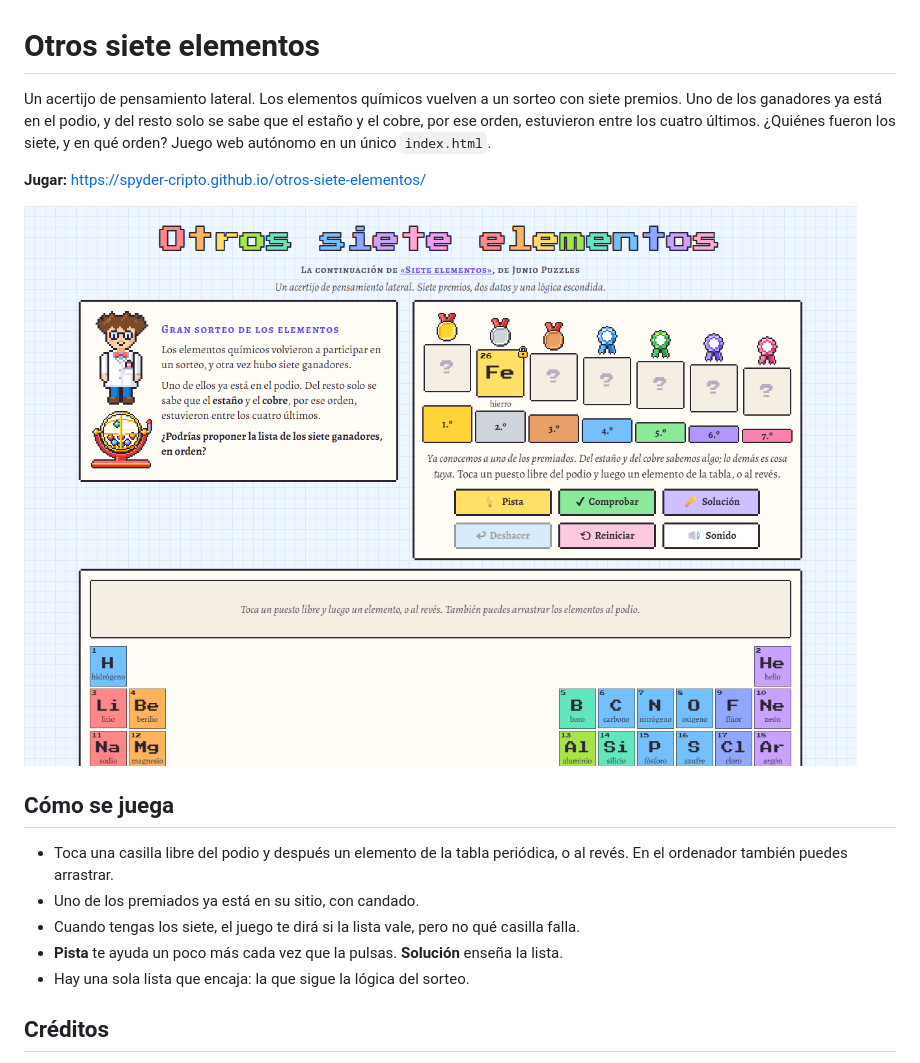
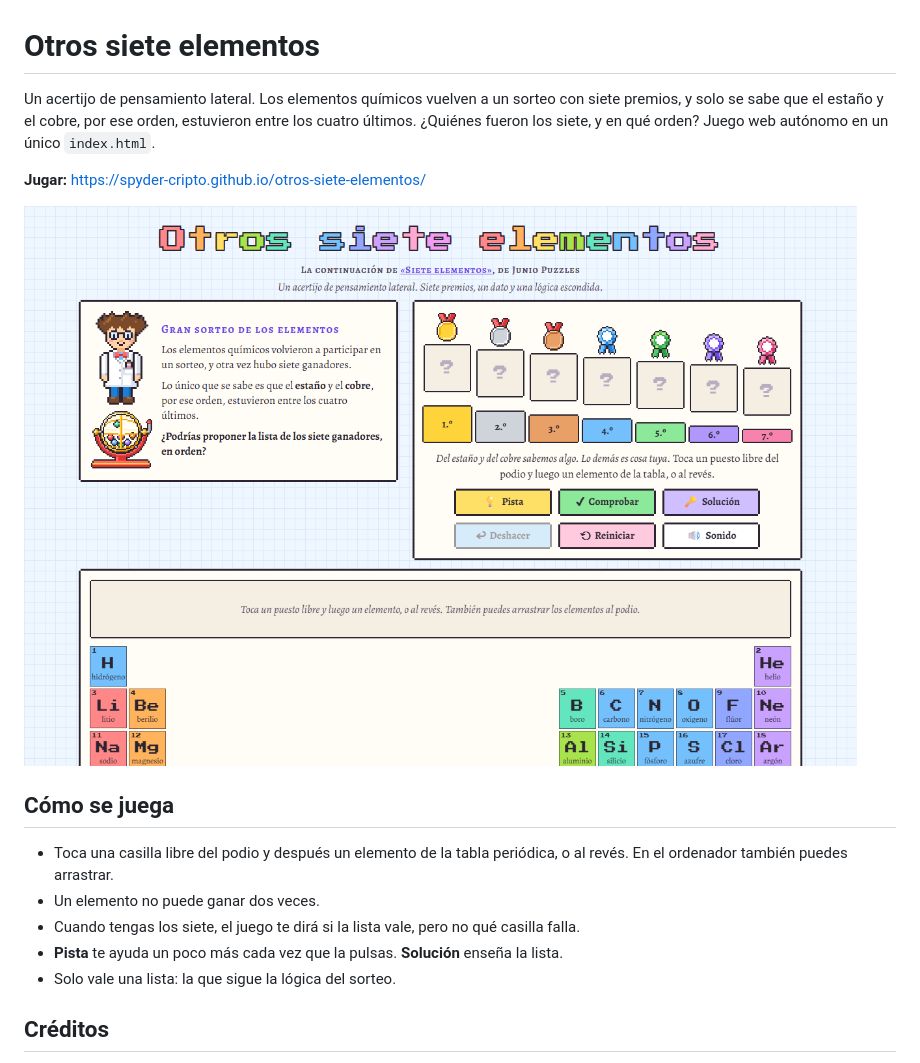
Before and after one commit to Spyder-cripto/otros-siete-elementos, a Markdown page: README.md, the part around the change. GitHub-like rendering; pictures changed too: captura.png.

Commit message:
Otros siete elementos: el podio empieza vacío y el enunciado da un solo dato
- Sin ningún premiado fijo: solo se sabe lo del estaño y el cobre.
- Doce pistas, y la ayuda y el premio ajustados.

Co-Authored-By: Claude Opus 5.5 <noreply@anthropic.com>

```diff
--- a/README.md
+++ b/README.md
@@ -1,8 +1,7 @@
 # Otros siete elementos
 
-Un acertijo de pensamiento lateral. Los elementos químicos vuelven a un sorteo con siete premios. Uno de los ganadores
-ya está en el podio, y del resto solo se sabe que el estaño y el cobre, por ese orden, estuvieron entre los cuatro
-últimos. ¿Quiénes fueron los siete, y en qué orden?
+Un acertijo de pensamiento lateral. Los elementos químicos vuelven a un sorteo con siete premios, y solo se sabe que el
+estaño y el cobre, por ese orden, estuvieron entre los cuatro últimos. ¿Quiénes fueron los siete, y en qué orden?
 Juego web autónomo en un único `index.html`.
 
 **Jugar:** https://spyder-cripto.github.io/otros-siete-elementos/
@@ -12,10 +11,10 @@ Juego web autónomo en un único `index.html`.
 ## Cómo se juega
 - Toca una casilla libre del podio y después un elemento de la tabla periódica, o al revés. En el ordenador también
   puedes arrastrar.
-- Uno de los premiados ya está en su sitio, con candado.
+- Un elemento no puede ganar dos veces.
 - Cuando tengas los siete, el juego te dirá si la lista vale, pero no qué casilla falla.
 - **Pista** te ayuda un poco más cada vez que la pulsas. **Solución** enseña la lista.
-- Hay una sola lista que encaja: la que sigue la lógica del sorteo.
+- Solo vale una lista: la que sigue la lógica del sorteo.
 
 ## Créditos
 - Basado en el acertijo [«Siete elementos»](https://juniopuzzles.wordpress.com/2026/10/25/siete-elementos/), de Junio Puzzles.
```
Also changed, not shown: 1 other file.
